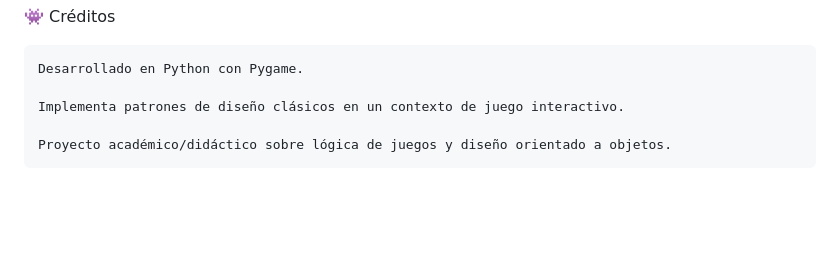
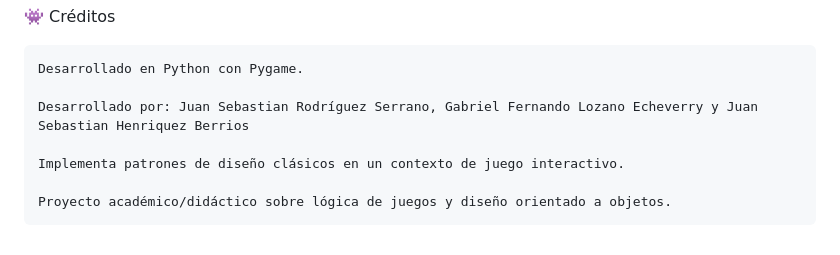
Before and after one commit to Gabo-java/Modelos-de-programacion, a Markdown page: Ruleta Bombástica.v1/readme.md, the part around the change. GitHub-like rendering; blank space fills up the shorter version.

```diff
--- a/Ruleta Bombástica.v1/readme.md
+++ b/Ruleta Bombástica.v1/readme.md
@@ -84,6 +84,8 @@ pip install pygame
 
     Desarrollado en Python con Pygame.
 
+    Desarrollado por: Juan Sebastian Rodríguez Serrano, Gabriel Fernando Lozano Echeverry y Juan Sebastian Henriquez Berrios
+
     Implementa patrones de diseño clásicos en un contexto de juego interactivo.
 
     Proyecto académico/didáctico sobre lógica de juegos y diseño orientado a objetos.
```
